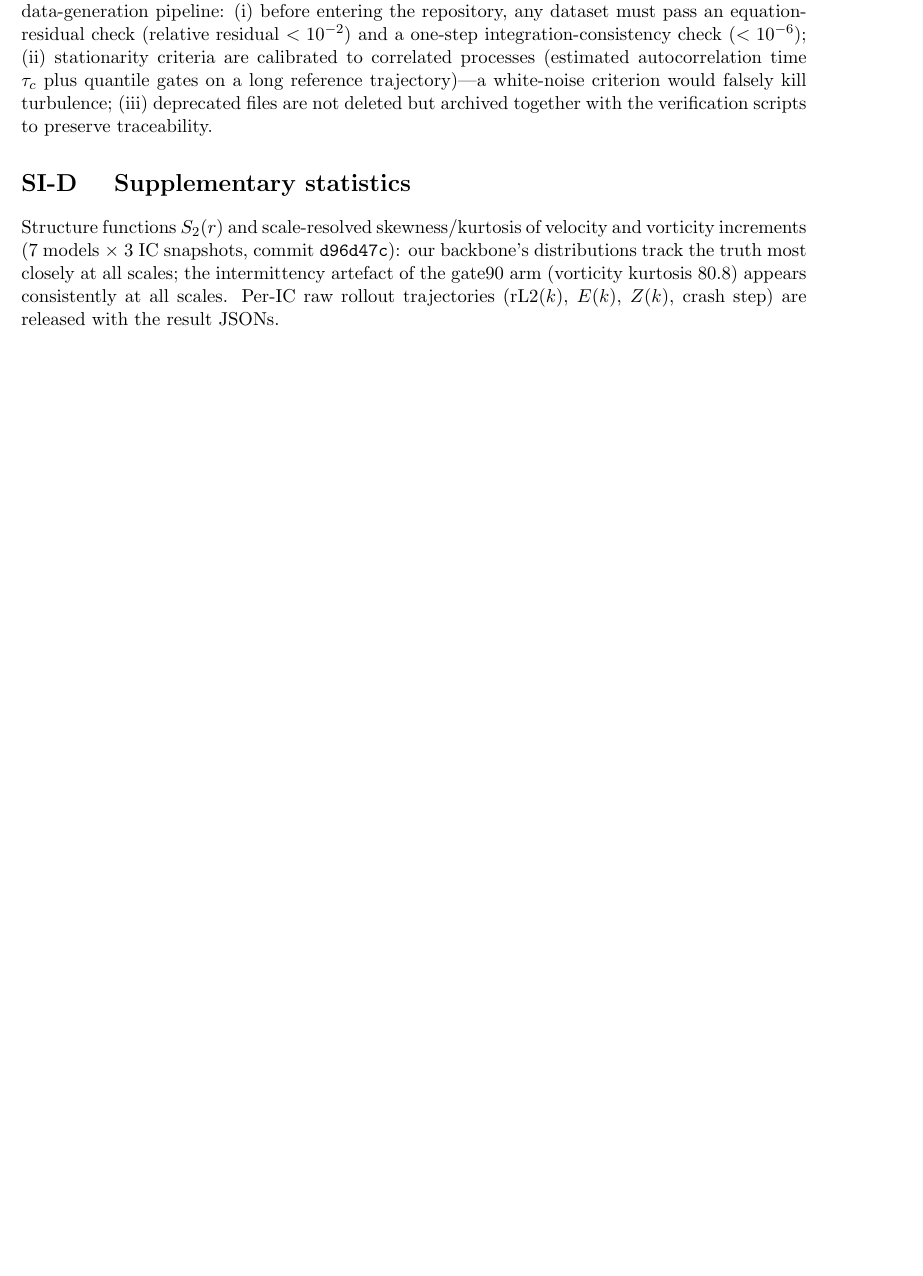
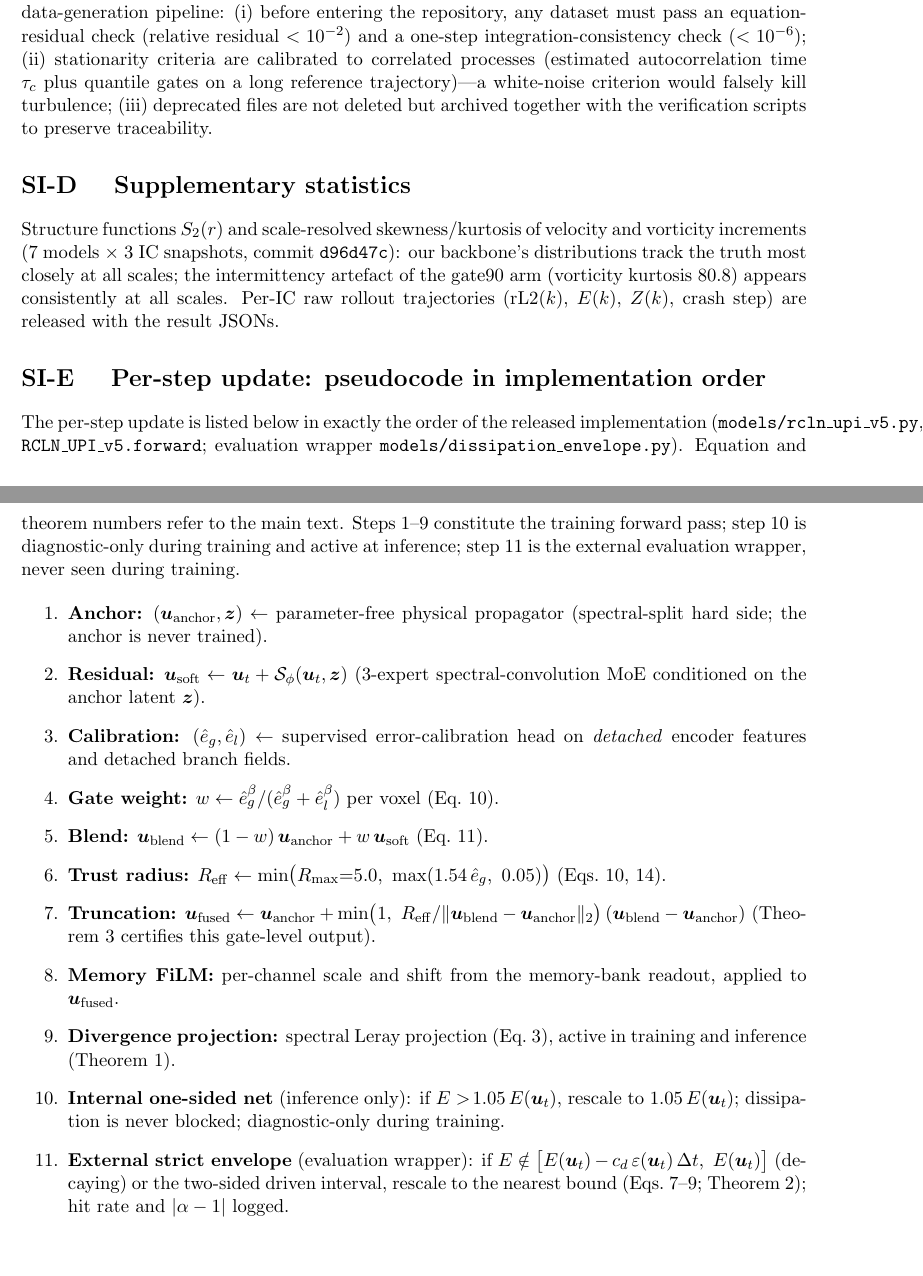
Before and after one commit to chenyuze1234/rcln-pde, a LaTeX document (paper/si_nc_en.tex): part of page 3 of 3 before the commit and two parts of pages 3 and 4 of 4 after it, the two joined at a grey line, cut so that both start at the same text, the shorter picture padded with empty space. Compiled offline with pdfLaTeX.

Commit message:
论文对齐修复:统一更新公式(含FiLM)+Thm3门控级澄清+SI-E伪代码+双层能量机制+公式编号与宏修复

```diff
--- a/paper/si_nc_en.tex
+++ b/paper/si_nc_en.tex
@@ -10,6 +10,7 @@
 \renewcommand{\proofname}{Proof}
 \newcommand{\bu}{\bm{u}}
 \newcommand{\cH}{\mathcal{H}}
+\newcommand{\cT}{\mathcal{T}}
 \newcommand{\Ex}{E}
 \newcommand{\inner}[2]{\langle #1, #2 \rangle}
 
@@ -110,4 +111,22 @@ Self-correction in science should leave a trace. During data verification this s
 
 Structure functions $S_2(r)$ and scale-resolved skewness/kurtosis of velocity and vorticity increments (7 models $\times$ 3 IC snapshots, commit \texttt{d96d47c}): our backbone's distributions track the truth most closely at all scales; the intermittency artefact of the gate90 arm (vorticity kurtosis $80.8$) appears consistently at all scales. Per-IC raw rollout trajectories (rL2$(k)$, $E(k)$, $Z(k)$, crash step) are released with the result JSONs.
 
+\section*{SI-E \quad Per-step update: pseudocode in implementation order}
+
+The per-step update is listed below in exactly the order of the released implementation (\texttt{models/rcln\_upi\_v5.py}, \texttt{RCLN\_UPI\_v5.forward}; evaluation wrapper \texttt{models/dissipation\_envelope.py}). Equation and theorem numbers refer to the main text. Steps~1--9 constitute the training forward pass; step~10 is diagnostic-only during training and active at inference; step~11 is the external evaluation wrapper, never seen during training.
+
+\begin{enumerate}
+\item \textbf{Anchor:} $(\bu_{\mathrm{anchor}},\bm{z})\leftarrow$ parameter-free physical propagator (spectral-split hard side; the anchor is never trained).
+\item \textbf{Residual:} $\bu_{\mathrm{soft}}\leftarrow\bu_t+\mathcal{S}_\phi(\bu_t,\bm{z})$ (3-expert spectral-convolution MoE conditioned on the anchor latent $\bm{z}$).
+\item \textbf{Calibration:} $(\hat e_g,\hat e_l)\leftarrow$ supervised error-calibration head on \emph{detached} encoder features and detached branch fields.
+\item \textbf{Gate weight:} $w\leftarrow\hat e_g^{\beta}/(\hat e_g^{\beta}+\hat e_l^{\beta})$ per voxel (Eq.~10).
+\item \textbf{Blend:} $\bu_{\mathrm{blend}}\leftarrow(1-w)\,\bu_{\mathrm{anchor}}+w\,\bu_{\mathrm{soft}}$ (Eq.~11).
+\item \textbf{Trust radius:} $R_{\mathrm{eff}}\leftarrow\min\!\big(R_{\max}{=}5.0,\ \max(1.54\,\hat e_g,\ 0.05)\big)$ (Eqs.~10,~14).
+\item \textbf{Truncation:} $\bu_{\mathrm{fused}}\leftarrow\bu_{\mathrm{anchor}}+\min\!\big(1,\ R_{\mathrm{eff}}/\|\bu_{\mathrm{blend}}-\bu_{\mathrm{anchor}}\|_2\big)\,(\bu_{\mathrm{blend}}-\bu_{\mathrm{anchor}})$ (Theorem~3 certifies this gate-level output).
+\item \textbf{Memory FiLM:} per-channel scale and shift from the memory-bank readout, applied to $\bu_{\mathrm{fused}}$.
+\item \textbf{Divergence projection:} spectral Leray projection (Eq.~3), active in training and inference (Theorem~1).
+\item \textbf{Internal one-sided net} (inference only): if $\Ex>\!1.05\,\Ex(\bu_t)$, rescale to $1.05\,\Ex(\bu_t)$; dissipation is never blocked; diagnostic-only during training.
+\item \textbf{External strict envelope} (evaluation wrapper): if $\Ex\notin\big[\Ex(\bu_t)-c_d\,\varepsilon(\bu_t)\,\Delta t,\ \Ex(\bu_t)\big]$ (decaying) or the two-sided driven interval, rescale to the nearest bound (Eqs.~7--9; Theorem~2); hit rate and $|\alpha-1|$ logged.
+\end{enumerate}
+
 \end{document}
```
Also changed, not shown: paper/manuscript_nc_en.tex (+10 -1 lines), paper/si_nc_en.tex (10 more changed lines).
